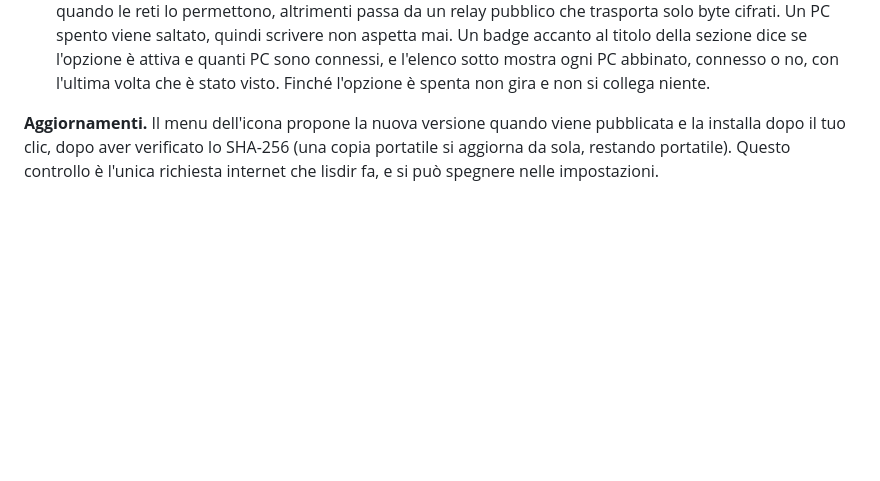
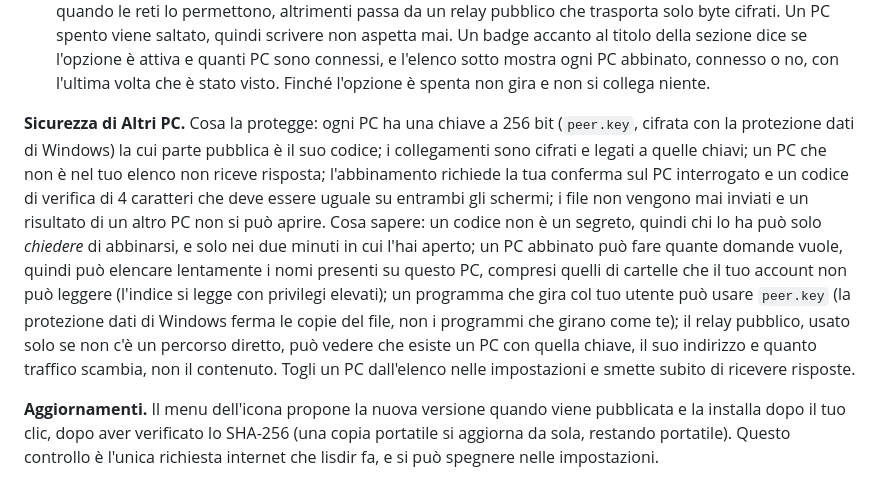
Before and after one commit to enricoottavoita/lisdir, a Markdown page: README.it.md, the part around the change. Rendered like a GitHub page; blank space fills up the shorter version.

```diff
--- a/README.it.md
+++ b/README.it.md
@@ -53,6 +53,18 @@ cifrati. Un PC spento viene saltato, quindi scrivere non aspetta mai. Un badge a
 l'opzione è attiva e quanti PC sono connessi, e l'elenco sotto mostra ogni PC abbinato, connesso o no, con l'ultima
 volta che è stato visto. Finché l'opzione è spenta non gira e non si
 collega niente.
+
+**Sicurezza di Altri PC.** Cosa la protegge: ogni PC ha una chiave a 256 bit (`peer.key`, cifrata con la protezione
+dati di Windows) la cui parte pubblica è il suo codice; i collegamenti sono cifrati e legati a quelle chiavi; un PC che
+non è nel tuo elenco non riceve risposta; l'abbinamento richiede la tua conferma sul PC interrogato e un codice di
+verifica di 4 caratteri che deve essere uguale su entrambi gli schermi; i file non vengono mai inviati e un risultato di
+un altro PC non si può aprire. Cosa sapere: un codice non è un segreto, quindi chi lo ha può solo *chiedere* di
+abbinarsi, e solo nei due minuti in cui l'hai aperto; un PC abbinato può fare quante domande vuole, quindi può
+elencare lentamente i nomi presenti su questo PC, compresi quelli di cartelle che il tuo account non può leggere (l'indice
+si legge con privilegi elevati); un programma che gira col tuo utente può usare `peer.key` (la protezione dati di Windows
+ferma le copie del file, non i programmi che girano come te); il relay pubblico, usato solo se non c'è un percorso
+diretto, può vedere che esiste un PC con quella chiave, il suo indirizzo e quanto traffico scambia, non il contenuto.
+Togli un PC dall'elenco nelle impostazioni e smette subito di ricevere risposte.
 
 **Aggiornamenti.** Il menu dell'icona propone la nuova versione quando viene pubblicata e la installa dopo il tuo clic,
   dopo aver verificato lo SHA-256 (una copia portatile si aggiorna da sola, restando portatile). Questo controllo è
```
Also changed, not shown: README.md (+12 -1 lines), TODO.md (+7 -0 lines).
